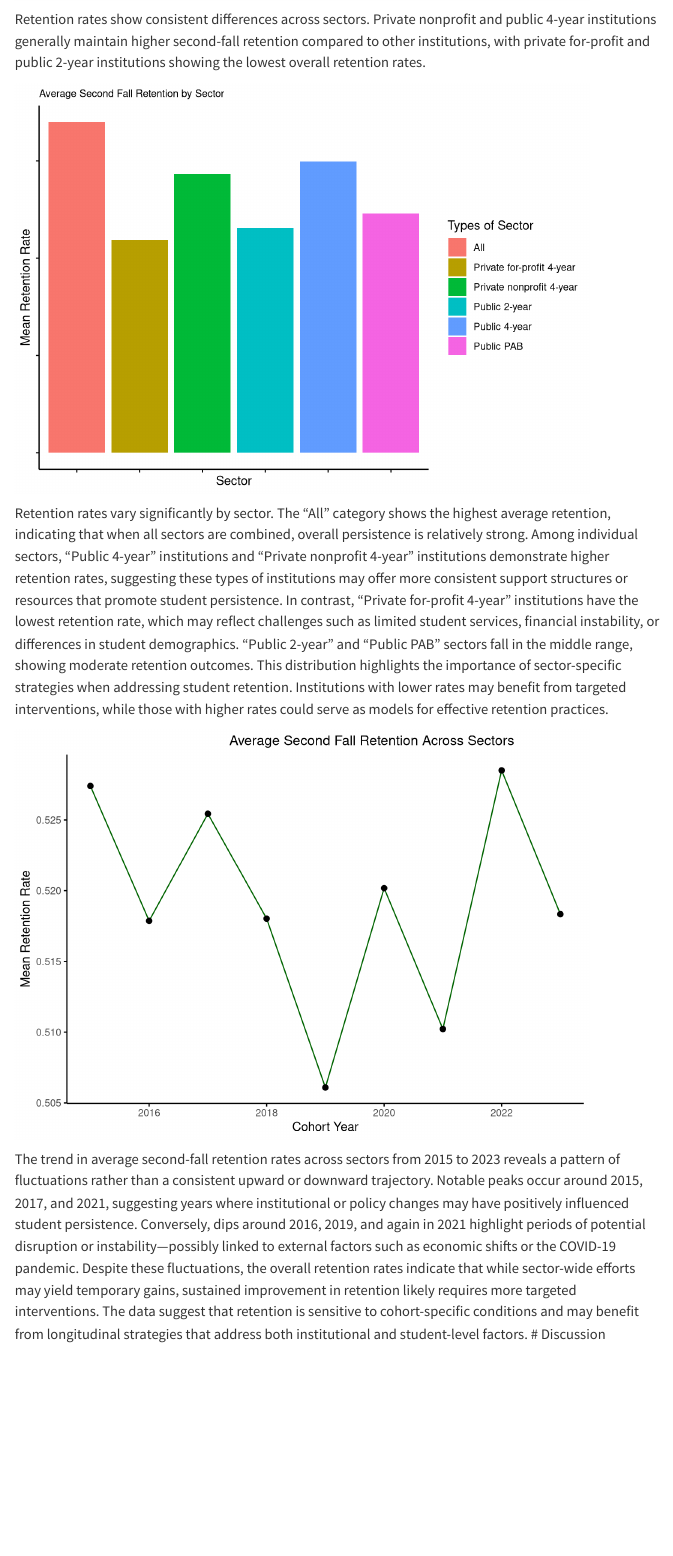
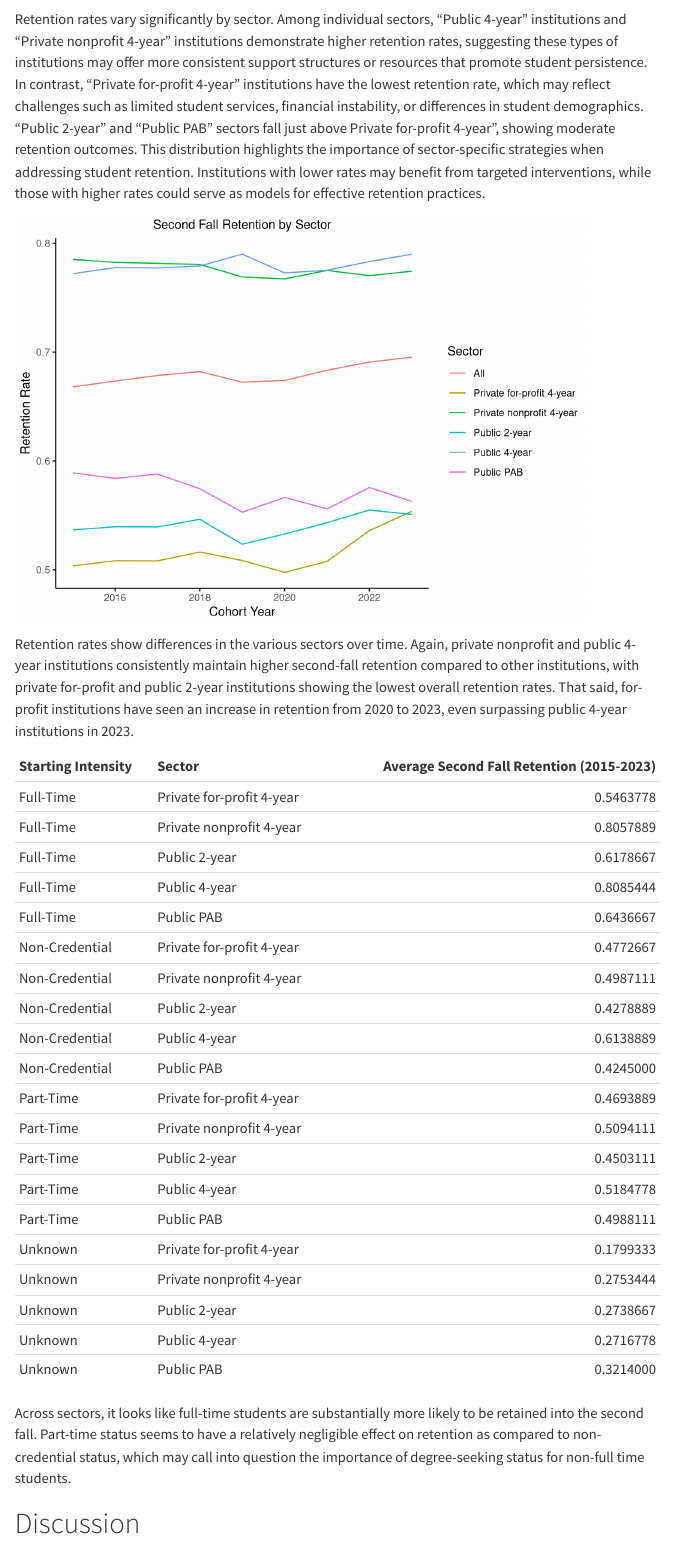
Before and after one commit to stmii/EDLD_651_Final_Project, a Quarto document (scripts/final_proj.qmd): the page in a window 1100 px wide, from 1350 px down. Rendered offline with R 4.5, knitr and Pandoc in place of Quarto, with nearby package versions; menus at the side of the page are left out; column names are cleaned by a stand-in for the janitor package.

Commit message:
add table + edit graphs

````diff
--- a/scripts/final_proj.qmd
+++ b/scripts/final_proj.qmd
@@ -85,3 +108,9 @@ year_summary <- overall_persistence_selected |>
+Retention rates vary significantly by sector. Among individual sectors, "Public 4-year" institutions and "Private nonprofit 4-year" institutions demonstrate higher retention rates, suggesting these types of institutions may offer more consistent support structures or resources that promote student persistence.
+In contrast, "Private for-profit 4-year" institutions have the lowest retention rate, which may reflect challenges such as limited student services, financial instability, or differences in student demographics. "Public 2-year" and "Public PAB" sectors fall just above Private for-profit 4-year", showing moderate retention outcomes.
+This distribution highlights the importance of sector-specific strategies when addressing student retention. Institutions with lower rates may benefit from targeted interventions, while those with higher rates could serve as models for effective retention practices.
+
+```{r}
+# create visualization A:
 overall_persistence |>
   filter(starting_enrollment_intensity == "All") |>
   ggplot(aes(x=entering_cohort_year, y=second_fall_retention)) +
@@ -103,63 +132,17 @@ overall_persistence |>
 
 ```
 
-Retention rates show consistent differences across sectors. Private nonprofit and public 4-year institutions generally maintain higher second-fall retention compared to other institutions, with private for-profit and public 2-year institutions showing the lowest overall retention rates.
+Retention rates show differences in the various sectors over time. Again, private nonprofit and public 4-year institutions consistently maintain higher second-fall retention compared to other institutions, with private for-profit and public 2-year institutions showing the lowest overall retention rates. That said, for-profit institutions have seen an increase in retention from 2020 to 2023, even surpassing public 4-year institutions in 2023.
 
 ```{r}
-#Bar chart: mean retention by sector
-#Need to make title larger
-sector_summary |>
-  ggplot(aes(x = sector, y = mean_retention, fill = sector)) +
-  geom_col() +
-  labs(
-    title = "Average Second Fall Retention by Sector",
-    x = "Sector",
-    y = "Mean Retention Rate",
-    fill = "Types of Sector"
-  ) +
-  theme_minimal() +
-  theme(
-    panel.grid.major = element_blank(),
-    panel.grid.minor = element_blank(),
-    axis.line = element_line(color = "black"),
-    axis.ticks = element_line(color = "black"),
-    axis.text = element_blank(),
-    plot.title = element_text(size = 9)
-  ) +
-  scale_x_discrete(labels = c(
-    "Public" = "Pub",
-    "Private" = "Priv"
-  ))
+overall_persistence |>
+  filter(starting_enrollment_intensity != "All") |>
+  group_by("Starting Intensity" = starting_enrollment_intensity, "Sector" = sector) |>
+  summarize("Average Second Fall Retention (2015-2023)" = mean(second_fall_retention)) |>
+  kable()
 ```
+Across sectors, it looks like full-time students are substantially more likely to be retained into the second fall. Part-time status seems to have a relatively negligible effect on retention as compared to non-credential status, which may call into question the importance of degree-seeking status for non-full time students.
 
-Retention rates vary significantly by sector. The "All" category shows the highest average retention, indicating that when all sectors are combined, overall persistence is relatively strong. Among individual sectors, "Public 4-year" institutions and "Private nonprofit 4-year" institutions demonstrate higher retention rates, suggesting these types of institutions may offer more consistent support structures or resources that promote student persistence.
-In contrast, "Private for-profit 4-year" institutions have the lowest retention rate, which may reflect challenges such as limited student services, financial instability, or differences in student demographics. "Public 2-year" and "Public PAB" sectors fall in the middle range, showing moderate retention outcomes.
-This distribution highlights the importance of sector-specific strategies when addressing student retention. Institutions with lower rates may benefit from targeted interventions, while those with higher rates could serve as models for effective retention practices.
-
-```{r}
-
-# Line plot: average retention all sectors by year
-
-year_summary |>
-  ggplot(aes(x = entering_cohort_year, y = mean_retention)) +
-  geom_line(color = "darkgreen") +
-  geom_point(color = "black", size = 2) +
-  labs(
-    title = "Average Second Fall Retention Across Sectors",
-    x = "Cohort Year",
-    y = "Mean Retention Rate"
-  ) +
-  theme_minimal() +
-  theme(
-    plot.title = element_text(size = 12, hjust = 0.7),
-    panel.grid.major = element_blank(),
-    panel.grid.minor = element_blank(),
-    axis.line = element_line(color = "black"),
-    axis.ticks = element_line(color = "black")
-  )
-```
-The trend in average second-fall retention rates across sectors from 2015 to 2023 reveals a pattern of fluctuations rather than a consistent upward or downward trajectory. Notable peaks occur around 2015, 2017, and 2021, suggesting years where institutional or policy changes may have positively influenced student persistence. Conversely, dips around 2016, 2019, and again in 2021 highlight periods of potential disruption or instability—possibly linked to external factors such as economic shifts or the COVID-19 pandemic.
-Despite these fluctuations, the overall retention rates indicate that while sector-wide efforts may yield temporary gains, sustained improvement in retention likely requires more targeted interventions. The data suggest that retention is sensitive to cohort-specific conditions and may benefit from longitudinal strategies that address both institutional and student-level factors.
 # Discussion
 
 # References
````
Also changed, not shown: scripts/final_proj.html, scripts/final_proj.qmd (41 more changed lines).
